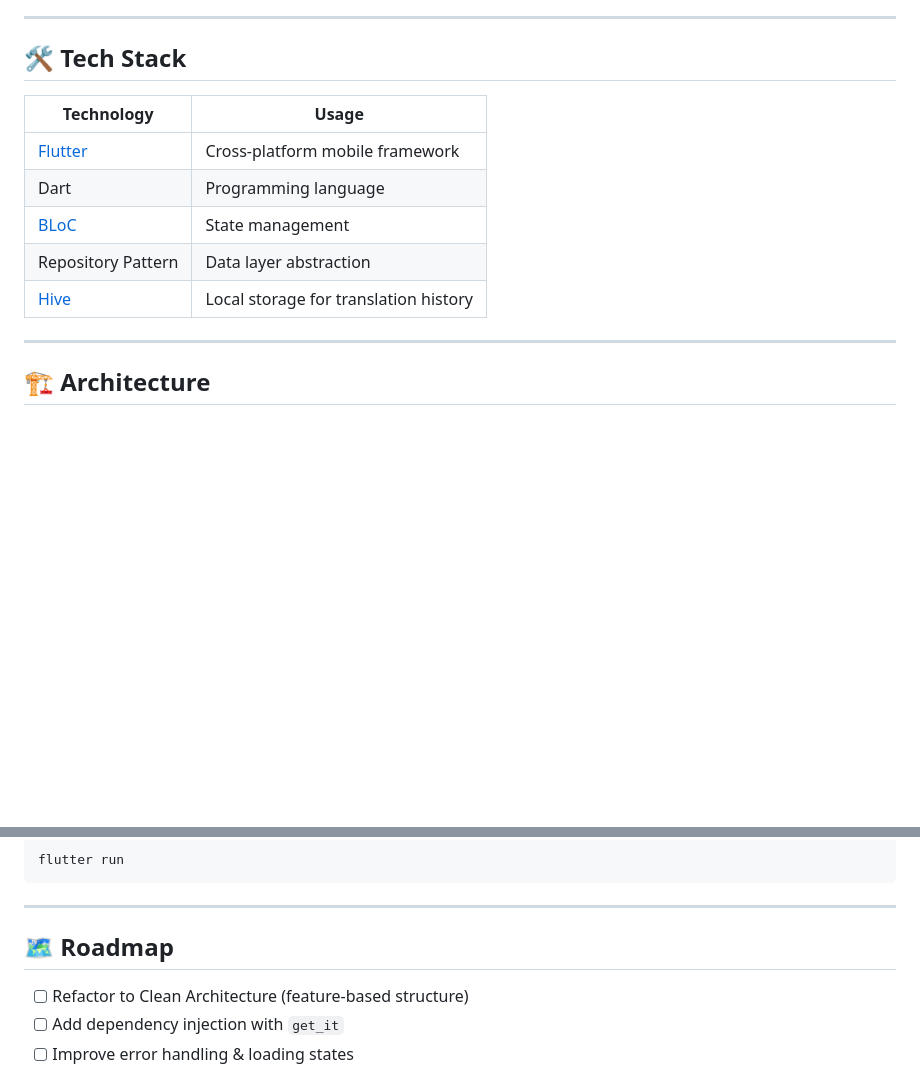
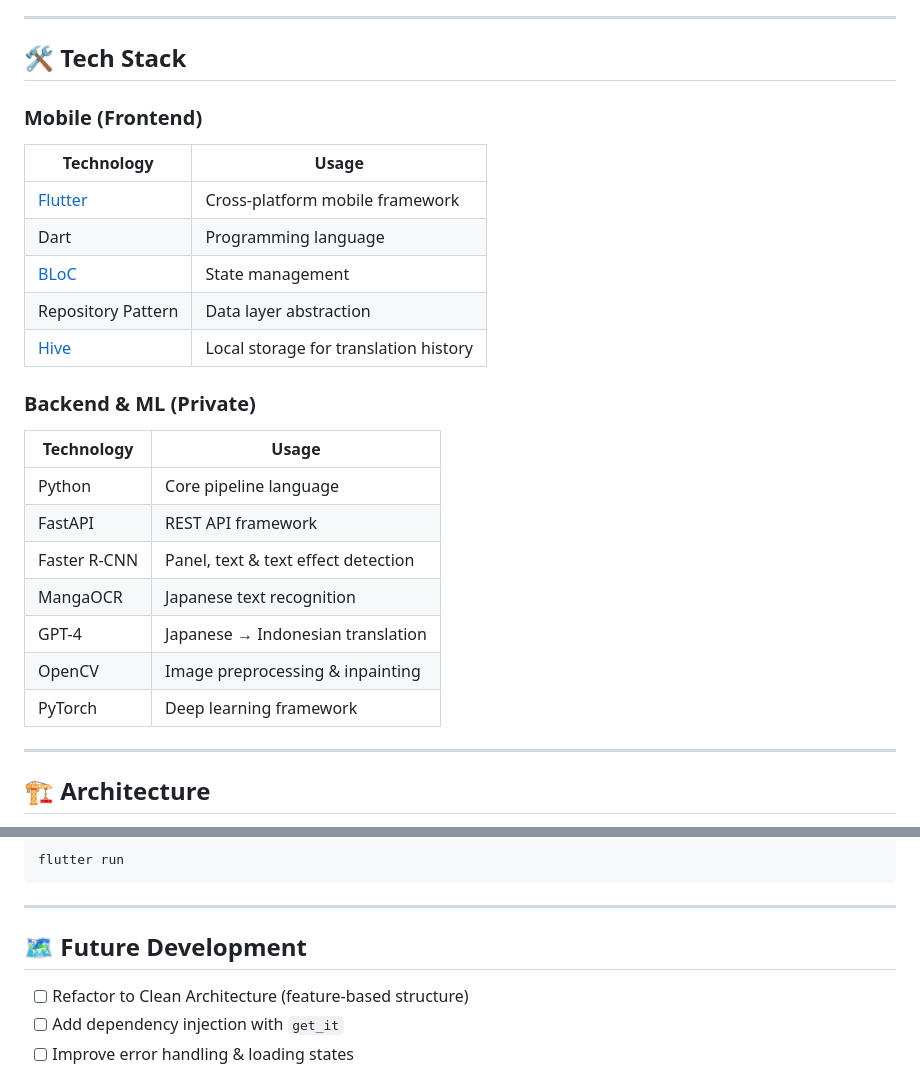
Before and after one commit to Gladiuzz/manga_translator, a Markdown page: README.md, 2 parts joined by grey strips. GitHub-like rendering; blank space fills up the shorter version.

Commit message:
edit readme in tech stack

```diff
--- a/README.md
+++ b/README.md
@@ -32,6 +32,7 @@ A Flutter mobile application that translates Japanese manga pages into indonesia
 
 ## 🛠️ Tech Stack
 
+### Mobile (Frontend)
 | Technology | Usage |
 |---|---|
 | [Flutter](https://flutter.dev) | Cross-platform mobile framework |
@@ -40,6 +41,16 @@ A Flutter mobile application that translates Japanese manga pages into indonesia
 | Repository Pattern | Data layer abstraction |
 | [Hive](https://pub.dev/packages/hive) | Local storage for translation history |
 
+### Backend & ML (Private)
+| Technology | Usage |
+|---|---|
+| Python | Core pipeline language |
+| FastAPI | REST API framework |
+| Faster R-CNN | Panel, text & text effect detection |
+| MangaOCR | Japanese text recognition |
+| GPT-4 | Japanese → Indonesian translation |
+| OpenCV | Image preprocessing & inpainting |
+| PyTorch | Deep learning framework |
 ---
 
 ## 🏗️ Architecture
@@ -87,7 +98,7 @@ flutter run
 
 ---
 
-## 🗺️ Roadmap
+## 🗺️ Future Development
 
 - [ ] Refactor to Clean Architecture (feature-based structure)
 - [ ] Add dependency injection with `get_it`
```
